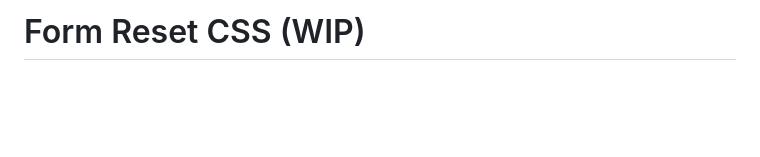
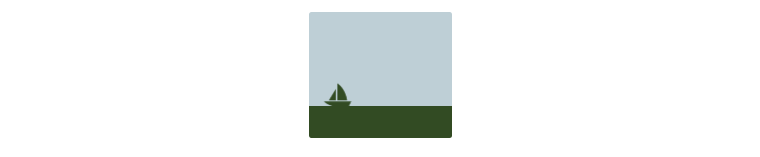
Before and after one commit to tyankatsu0105/formreset.css, a Markdown page: README.md, the part around the change printed below. GitHub-like rendering; pictures changed too: assets/logo.png (added); blank space fills up the shorter version.

Commit message:
chore: add logo

```diff
--- a/README.md
+++ b/README.md
@@ -1,2 +1,2 @@
-# Form Reset CSS (WIP)
+<p align="center"><img width="143px" height="130px" src="https://raw.githubusercontent.com/tyankatsu0105/formreset.css/main/assets/logo.png" alt="formreset.css"></p>
 
```
Also changed, not shown: other parts of README.md (+14 -3 lines), 2 other files.
